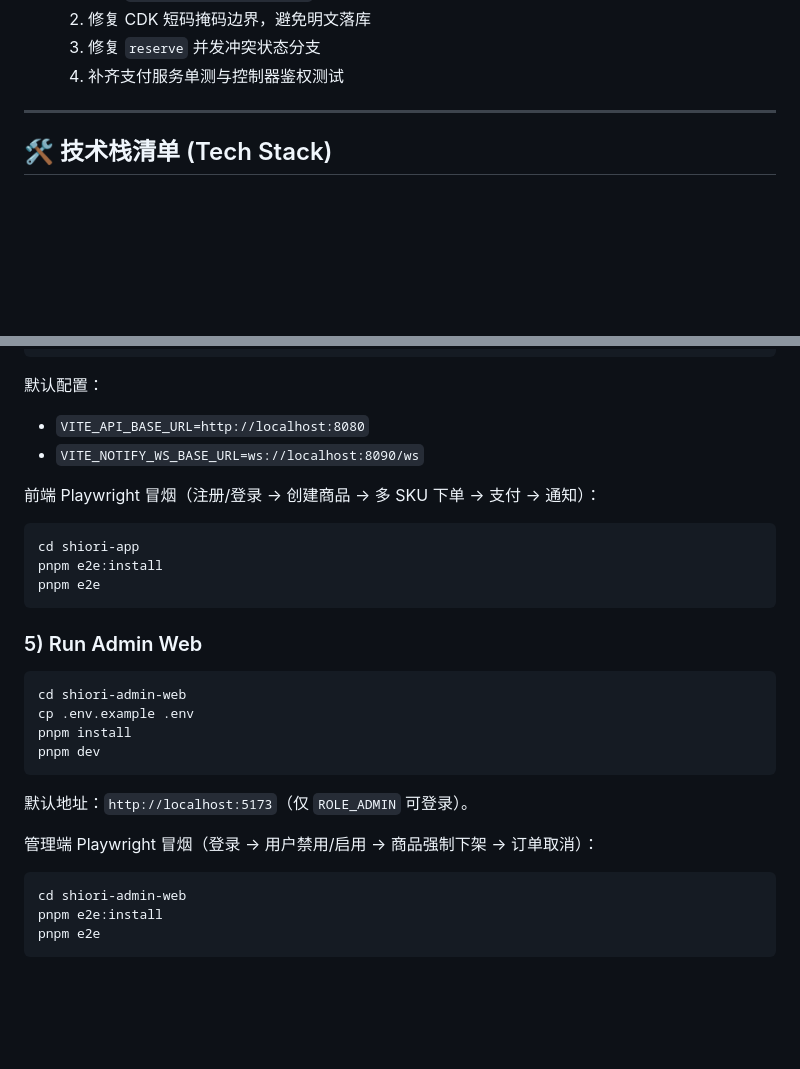
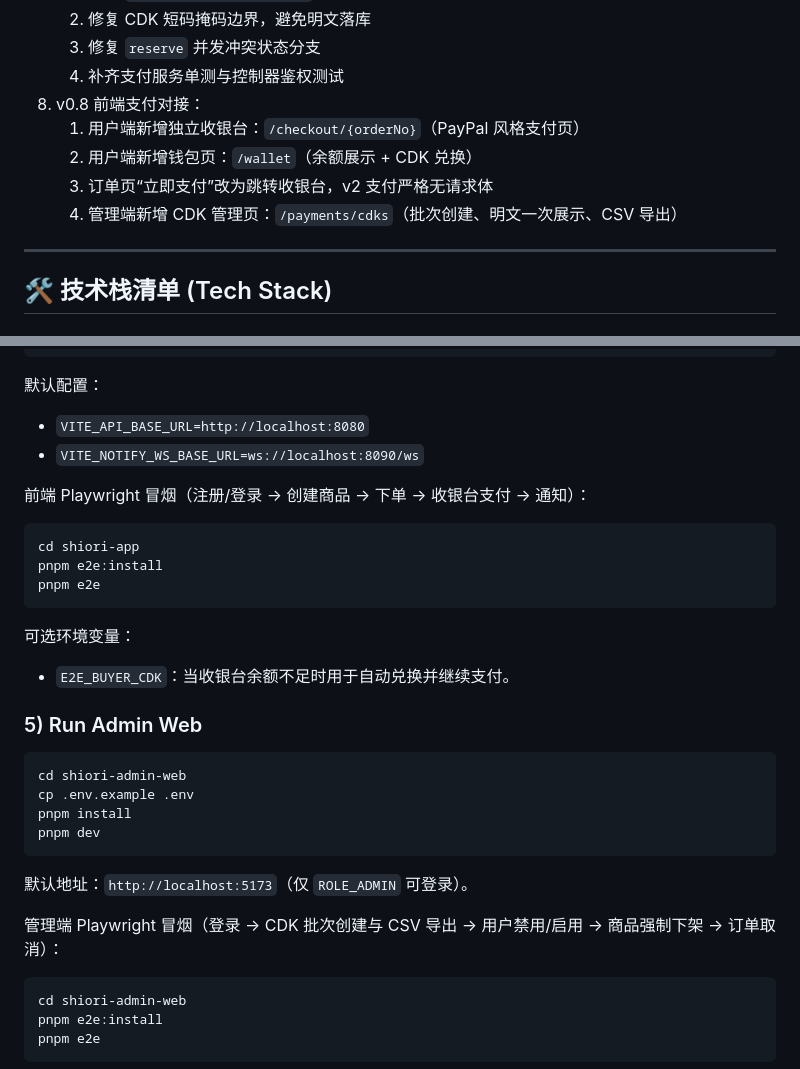
Before and after one commit to elebirds/shiori, a Markdown page: README.md, 2 parts joined by grey strips. Rendered like a GitHub page; blank space fills up the shorter version.

Commit message:
docs(payment): 补充前端支付对接与联调说明

````diff
--- a/README.md
+++ b/README.md
@@ -277,6 +277,11 @@
    2. 修复 CDK 短码掩码边界，避免明文落库
    3. 修复 `reserve` 并发冲突状态分支
    4. 补齐支付服务单测与控制器鉴权测试
+8. v0.8 前端支付对接：
+   1. 用户端新增独立收银台：`/checkout/{orderNo}`（PayPal 风格支付页）
+   2. 用户端新增钱包页：`/wallet`（余额展示 + CDK 兑换）
+   3. 订单页“立即支付”改为跳转收银台，v2 支付严格无请求体
+   4. 管理端新增 CDK 管理页：`/payments/cdks`（批次创建、明文一次展示、CSV 导出）
 
 ---
 
@@ -903,13 +908,16 @@ pnpm dev
 - `VITE_API_BASE_URL=http://localhost:8080`
 - `VITE_NOTIFY_WS_BASE_URL=ws://localhost:8090/ws`
 
-前端 Playwright 冒烟（注册/登录 -> 创建商品 -> 多 SKU 下单 -> 支付 -> 通知）：
+前端 Playwright 冒烟（注册/登录 -> 创建商品 -> 下单 -> 收银台支付 -> 通知）：
 
 ```bash
 cd shiori-app
 pnpm e2e:install
 pnpm e2e
 ```
+
+可选环境变量：
+- `E2E_BUYER_CDK`：当收银台余额不足时用于自动兑换并继续支付。
 
 ### 5) Run Admin Web
 
@@ -922,7 +930,7 @@ pnpm dev
 
 默认地址：`http://localhost:5173`（仅 `ROLE_ADMIN` 可登录）。
 
-管理端 Playwright 冒烟（登录 -> 用户禁用/启用 -> 商品强制下架 -> 订单取消）：
+管理端 Playwright 冒烟（登录 -> CDK 批次创建与 CSV 导出 -> 用户禁用/启用 -> 商品强制下架 -> 订单取消）：
 
 ```bash
 cd shiori-admin-web
````
Also changed, not shown: docs/roadmaps/v0.7-payment-balance-plan.md (+21 -0 lines).
